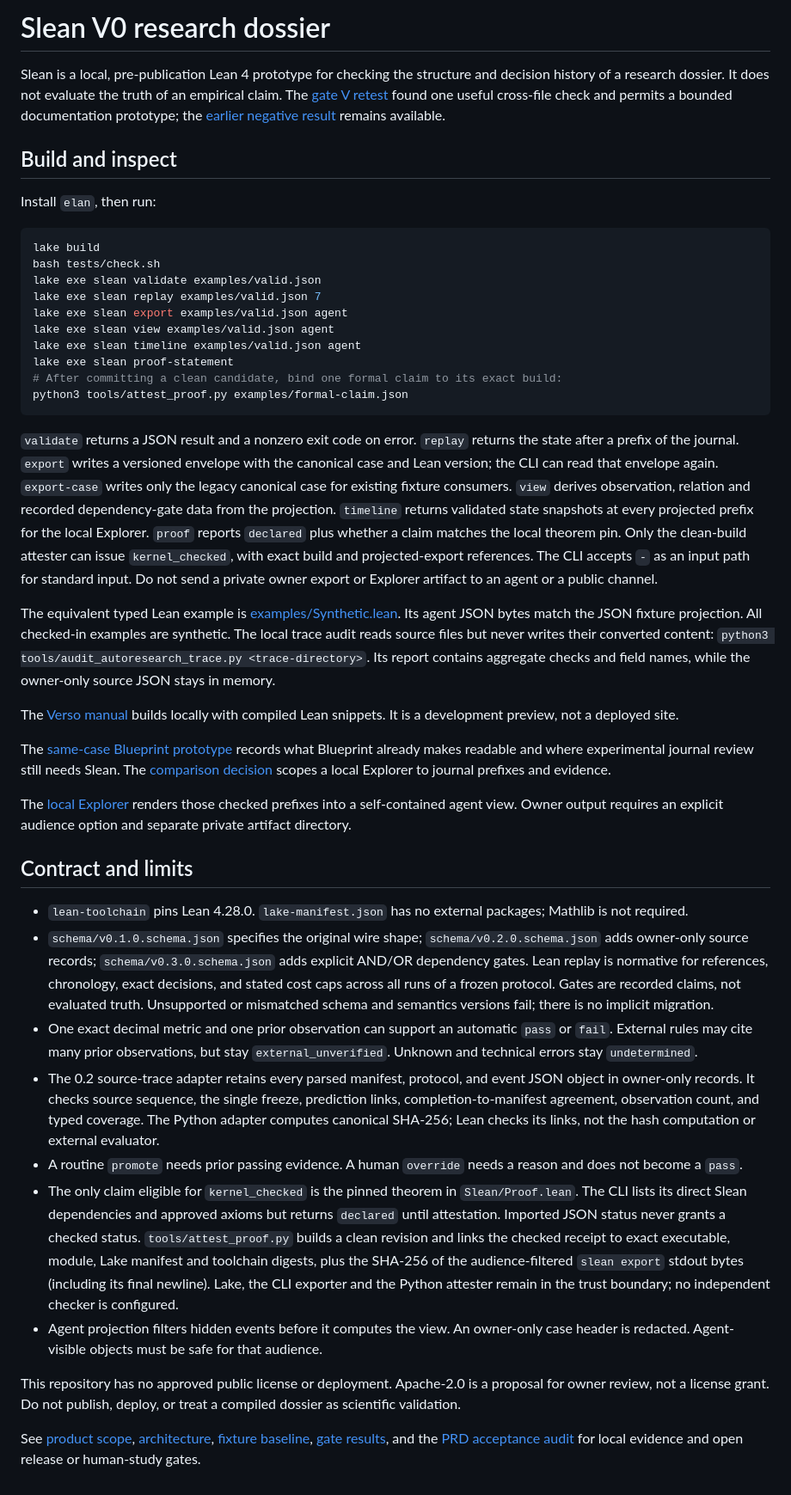
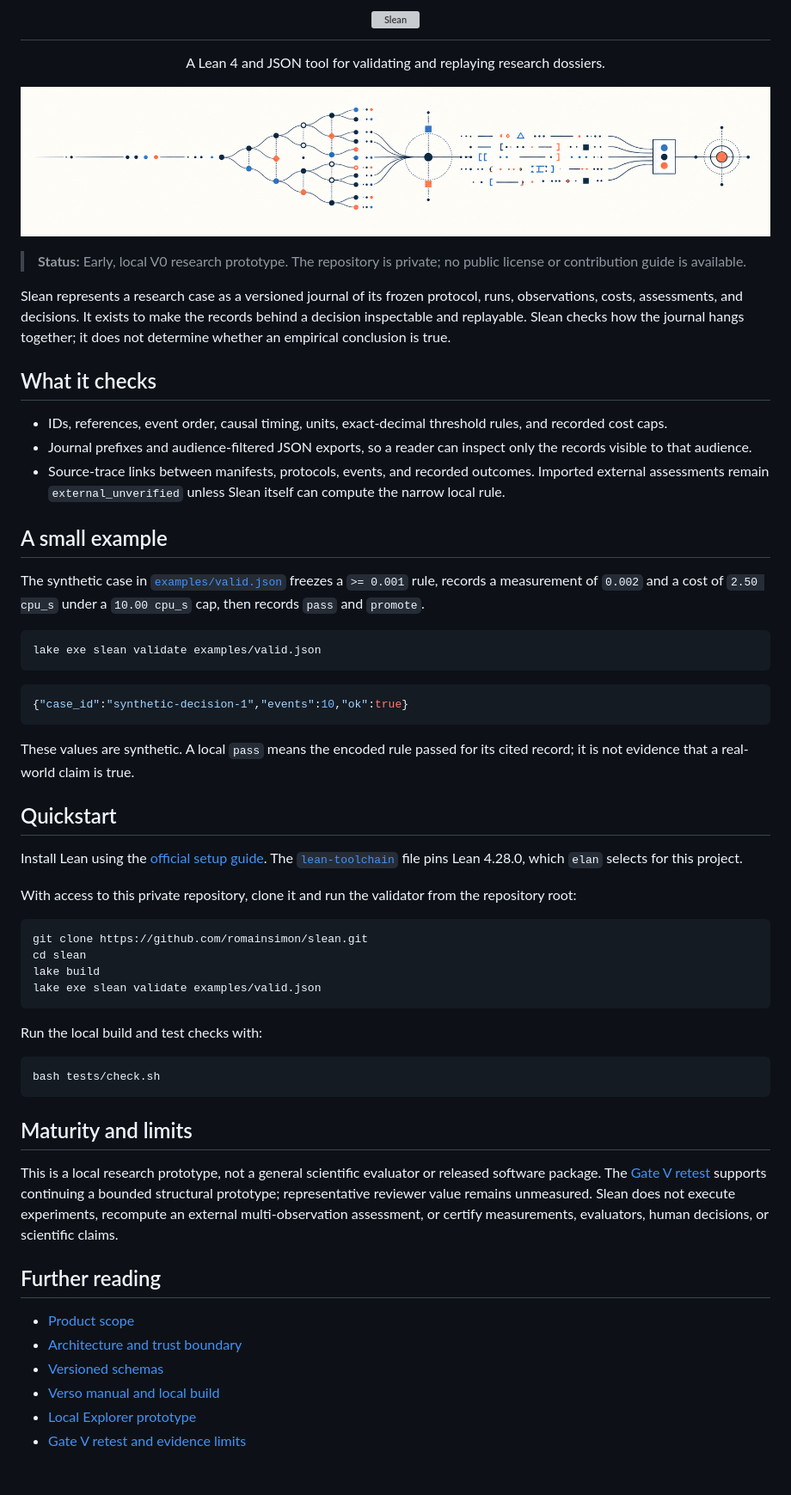
Before and after one commit to romainsimon/slean, a Markdown page: README.md, the part around the change. Shown at 86% size. GitHub-like rendering; pictures changed too: assets/slean-readme-banner.png (added); grey boxes are pictures that could not be loaded.

Commit message:
docs: improve Slean README introduction

````diff
--- a/README.md
+++ b/README.md
@@ -1,44 +1,67 @@
-# Slean V0 research dossier
+<h1 align="center">
+  <img src="site/assets/brand/slean-dark.svg" alt="Slean" width="148">
+</h1>
 
-Slean is a local, pre-publication Lean 4 prototype for checking the structure and decision history of a research dossier. It does not evaluate the truth of an empirical claim. The [gate V retest](docs/gate-v-retest.md) found one useful cross-file check and permits a bounded documentation prototype; the [earlier negative result](docs/gate-v.md) remains available.
+<p align="center">
+  A Lean 4 and JSON tool for validating and replaying research dossiers.
+</p>
 
-## Build and inspect
+<p align="center">
+  <img src="assets/slean-readme-banner.png" alt="A research record flowing from branching evidence through proof-like marks to a checked result." width="100%">
+</p>
 
-Install `elan`, then run:
+> **Status:** Early, local V0 research prototype. The repository is private; no public license or contribution guide is available.
+
+Slean represents a research case as a versioned journal of its frozen protocol, runs, observations, costs, assessments, and decisions. It exists to make the records behind a decision inspectable and replayable. Slean checks how the journal hangs together; it does not determine whether an empirical conclusion is true.
+
+## What it checks
+
+- IDs, references, event order, causal timing, units, exact-decimal threshold rules, and recorded cost caps.
+- Journal prefixes and audience-filtered JSON exports, so a reader can inspect only the records visible to that audience.
+- Source-trace links between manifests, protocols, events, and recorded outcomes. Imported external assessments remain `external_unverified` unless Slean itself can compute the narrow local rule.
+
+## A small example
+
+The synthetic case in [`examples/valid.json`](examples/valid.json) freezes a `>= 0.001` rule, records a measurement of `0.002` and a cost of `2.50 cpu_s` under a `10.00 cpu_s` cap, then records `pass` and `promote`.
 
 ```sh
-lake build
-bash tests/check.sh
 lake exe slean validate examples/valid.json
-lake exe slean replay examples/valid.json 7
-lake exe slean export examples/valid.json agent
-lake exe slean view examples/valid.json agent
-lake exe slean timeline examples/valid.json agent
-lake exe slean proof-statement
-# After committing a clean candidate, bind one formal claim to its exact build:
-python3 tools/attest_proof.py examples/formal-claim.json
 ```
 
-`validate` returns a JSON result and a nonzero exit code on error. `replay` returns the state after a prefix of the journal. `export` writes a versioned envelope with the canonical case and Lean version; the CLI can read that envelope again. `export-case` writes only the legacy canonical case for existing fixture consumers. `view` derives observation, relation and recorded dependency-gate data from the projection. `timeline` returns validated state snapshots at every projected prefix for the local Explorer. `proof` reports `declared` plus whether a claim matches the local theorem pin. Only the clean-build attester can issue `kernel_checked`, with exact build and projected-export references. The CLI accepts `-` as an input path for standard input. Do not send a private owner export or Explorer artifact to an agent or a public channel.
+```json
+{"case_id":"synthetic-decision-1","events":10,"ok":true}
+```
 
-The equivalent typed Lean example is [examples/Synthetic.lean](examples/Synthetic.lean). Its agent JSON bytes match the JSON fixture projection. All checked-in examples are synthetic. The local trace audit reads source files but never writes their converted content: `python3 tools/audit_autoresearch_trace.py <trace-directory>`. Its report contains aggregate checks and field names, while the owner-only source JSON stays in memory.
+These values are synthetic. A local `pass` means the encoded rule passed for its cited record; it is not evidence that a real-world claim is true.
 
-The [Verso manual](site/README.md) builds locally with compiled Lean snippets. It is a development preview, not a deployed site.
+## Quickstart
 
-The [same-case Blueprint prototype](blueprint/README.md) records what Blueprint already makes readable and where experimental journal review still needs Slean. The [comparison decision](docs/blueprint-comparison.md) scopes a local Explorer to journal prefixes and evidence.
+Install Lean using the [official setup guide](https://lean-lang.org/install/). The [`lean-toolchain`](lean-toolchain) file pins Lean 4.28.0, which `elan` selects for this project.
 
-The [local Explorer](explorer/README.md) renders those checked prefixes into a self-contained agent view. Owner output requires an explicit audience option and separate private artifact directory.
+With access to this private repository, clone it and run the validator from the repository root:
 
-## Contract and limits
+```sh
+git clone https://github.com/romainsimon/slean.git
+cd slean
+lake build
+lake exe slean validate examples/valid.json
+```
 
-- `lean-toolchain` pins Lean 4.28.0. `lake-manifest.json` has no external packages; Mathlib is not required.
-- `schema/v0.1.0.schema.json` specifies the original wire shape; `schema/v0.2.0.schema.json` adds owner-only source records; `schema/v0.3.0.schema.json` adds explicit AND/OR dependency gates. Lean replay is normative for references, chronology, exact decisions, and stated cost caps across all runs of a frozen protocol. Gates are recorded claims, not evaluated truth. Unsupported or mismatched schema and semantics versions fail; there is no implicit migration.
-- One exact decimal metric and one prior observation can support an automatic `pass` or `fail`. External rules may cite many prior observations, but stay `external_unverified`. Unknown and technical errors stay `undetermined`.
-- The 0.2 source-trace adapter retains every parsed manifest, protocol, and event JSON object in owner-only records. It checks source sequence, the single freeze, prediction links, completion-to-manifest agreement, observation count, and typed coverage. The Python adapter computes canonical SHA-256; Lean checks its links, not the hash computation or external evaluator.
-- A routine `promote` needs prior passing evidence. A human `override` needs a reason and does not become a `pass`.
-- The only claim eligible for `kernel_checked` is the pinned theorem in `Slean/Proof.lean`. The CLI lists its direct Slean dependencies and approved axioms but returns `declared` until attestation. Imported JSON status never grants a checked status. `tools/attest_proof.py` builds a clean revision and links the checked receipt to exact executable, module, Lake manifest and toolchain digests, plus the SHA-256 of the audience-filtered `slean export` stdout bytes (including its final newline). Lake, the CLI exporter and the Python attester remain in the trust boundary; no independent checker is configured.
-- Agent projection filters hidden events before it computes the view. An owner-only case header is redacted. Agent-visible objects must be safe for that audience.
+Run the local build and test checks with:
 
-This repository has no approved public license or deployment. Apache-2.0 is a proposal for owner review, not a license grant. Do not publish, deploy, or treat a compiled dossier as scientific validation.
+```sh
+bash tests/check.sh
+```
 
-See [product scope](PRODUCT.md), [architecture](ARCHITECTURE.md), [fixture baseline](docs/baseline.md), [gate results](ROADMAP.md), and the [PRD acceptance audit](docs/prd-acceptance-audit.md) for local evidence and open release or human-study gates.
+## Maturity and limits
+
+This is a local research prototype, not a general scientific evaluator or released software package. The [Gate V retest](docs/gate-v-retest.md) supports continuing a bounded structural prototype; representative reviewer value remains unmeasured. Slean does not execute experiments, recompute an external multi-observation assessment, or certify measurements, evaluators, human decisions, or scientific claims.
+
+## Further reading
+
+- [Product scope](PRODUCT.md)
+- [Architecture and trust boundary](ARCHITECTURE.md)
+- [Versioned schemas](schema/README.md)
+- [Verso manual and local build](site/README.md)
+- [Local Explorer prototype](explorer/README.md)
+- [Gate V retest and evidence limits](docs/gate-v-retest.md)
````
